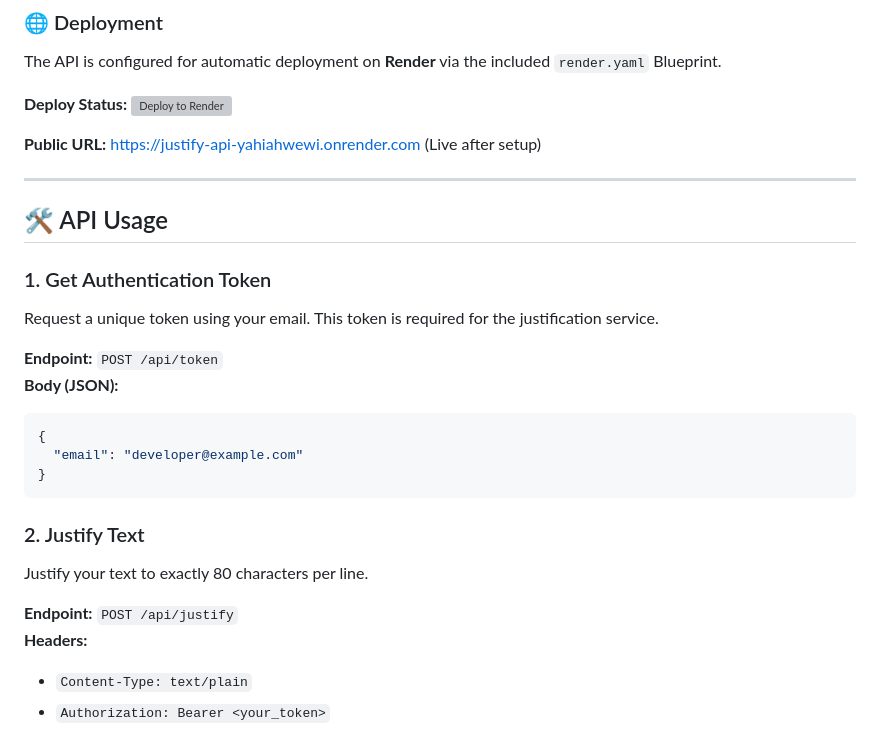
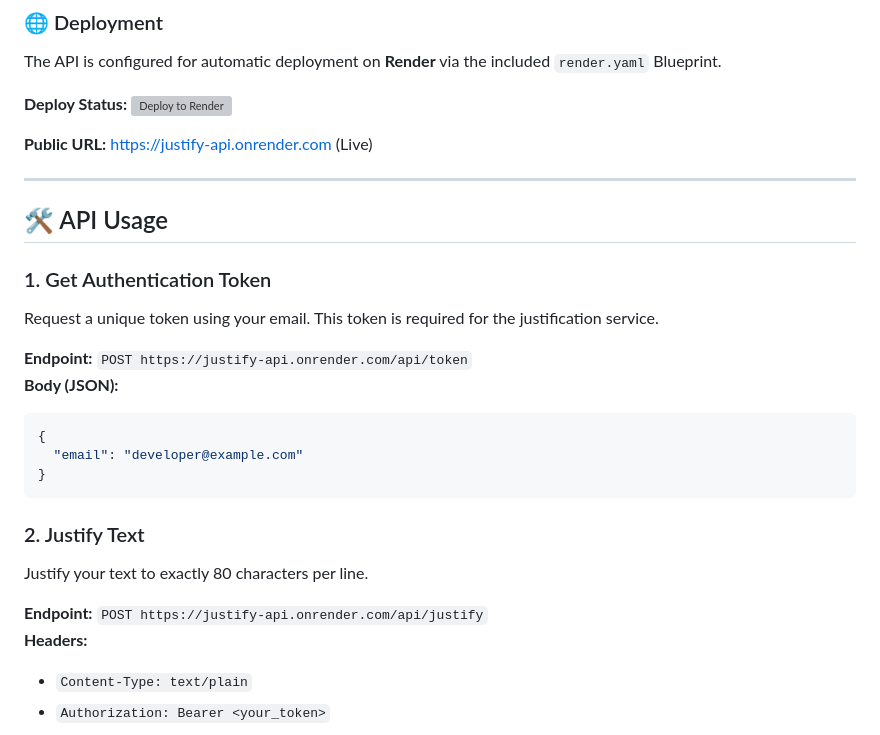
Before and after one commit to yahiahwewi/justify-api, a Markdown page: README.md, the part around the change. Drawn GitHub-style; grey boxes are pictures that could not be loaded.

Commit message:
docs: update README with correct live URL

````diff
--- a/README.md
+++ b/README.md
@@ -25,7 +25,7 @@ The API is configured for automatic deployment on **Render** via the included `r
 
 **Deploy Status:** [![Deploy to Render](https://render.com/images/deploy-to-render-button.svg)](https://render.com/deploy?repo=https://github.com/yahiahwewi/justify-api)
 
-**Public URL:** [https://justify-api-yahiahwewi.onrender.com](https://justify-api-yahiahwewi.onrender.com) (Live after setup)
+**Public URL:** [https://justify-api.onrender.com](https://justify-api.onrender.com) (Live)
 
 ---
 
@@ -34,7 +34,7 @@ The API is configured for automatic deployment on **Render** via the included `r
 ### 1. Get Authentication Token
 Request a unique token using your email. This token is required for the justification service.
 
-**Endpoint:** `POST /api/token`
+**Endpoint:** `POST https://justify-api.onrender.com/api/token`
 **Body (JSON):**
 ```json
 {
@@ -45,7 +45,7 @@ Request a unique token using your email. This token is required for the justific
 ### 2. Justify Text
 Justify your text to exactly 80 characters per line.
 
-**Endpoint:** `POST /api/justify`
+**Endpoint:** `POST https://justify-api.onrender.com/api/justify`
 **Headers:**
 - `Content-Type: text/plain`
 - `Authorization: Bearer <your_token>`
````
